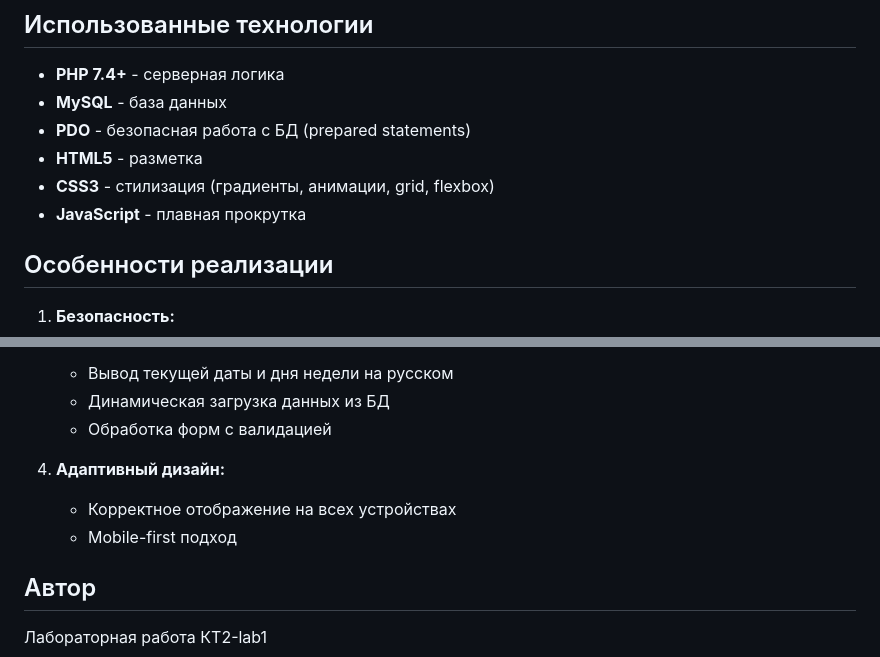
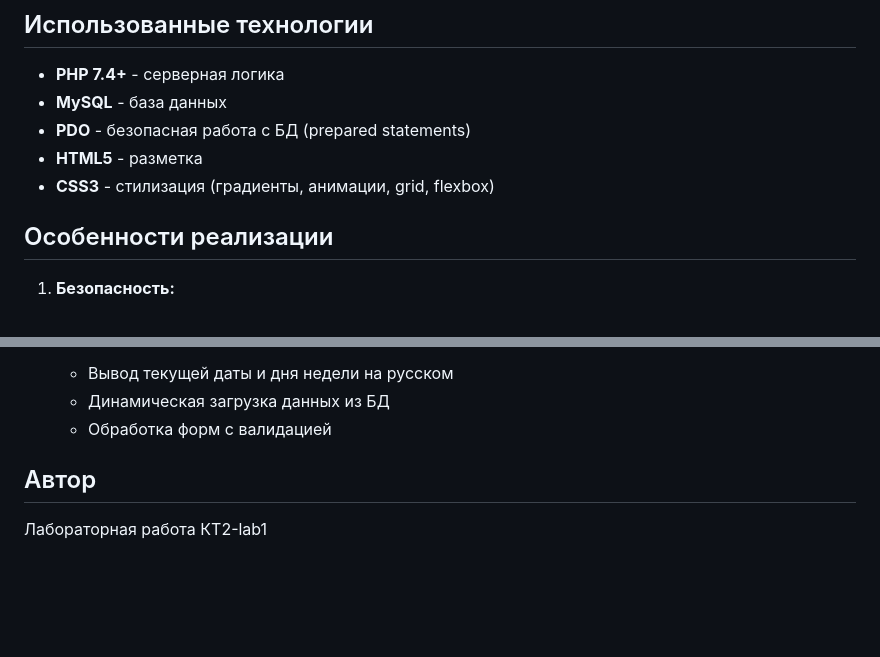
Before and after one commit to HollyGooffy/web-course, a Markdown page: KT2-lab1/README.md, 2 parts joined by grey strips. Drawn GitHub-style; blank space fills up the shorter version.

Commit message:
Update README to remove JavaScript and design details
Removed JavaScript and responsive design features from README.

```diff
--- a/KT2-lab1/README.md
+++ b/KT2-lab1/README.md
@@ -121,7 +121,6 @@ KT2-lab1/
 - **PDO** - безопасная работа с БД (prepared statements)
 - **HTML5** - разметка
 - **CSS3** - стилизация (градиенты, анимации, grid, flexbox)
-- **JavaScript** - плавная прокрутка
 
 ## Особенности реализации
 
@@ -139,9 +138,6 @@ KT2-lab1/
    - Динамическая загрузка данных из БД
    - Обработка форм с валидацией
 
-4. **Адаптивный дизайн:**
-   - Корректное отображение на всех устройствах
-   - Mobile-first подход
 
 ## Автор
 
```
